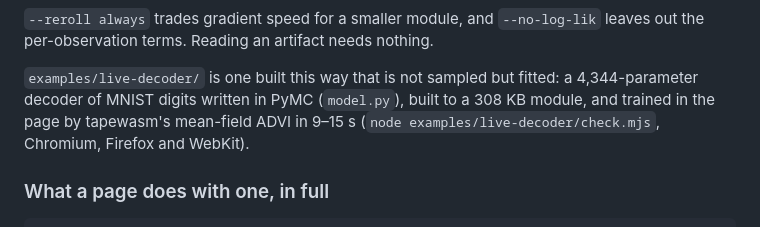
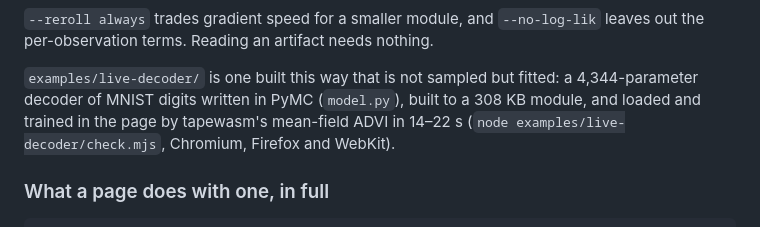
Before and after one commit to habakan/pymcwasm, a Markdown page: README.md, the part around the change. GitHub-like rendering.

Commit message:
Give the live-decoder's time as measured, load and training together

```diff
--- a/README.md
+++ b/README.md
@@ -128,7 +128,7 @@ leaves out the per-observation terms. Reading an artifact needs nothing.
 
 `examples/live-decoder/` is one built this way that is not sampled but fitted: a
 4,344-parameter decoder of MNIST digits written in PyMC (`model.py`), built to a
-308 KB module, and trained in the page by tapewasm's mean-field ADVI in 9–15 s
+308 KB module, and loaded and trained in the page by tapewasm's mean-field ADVI in 14–22 s
 (`node examples/live-decoder/check.mjs`, Chromium, Firefox and WebKit).
 
 ### What a page does with one, in full
```
